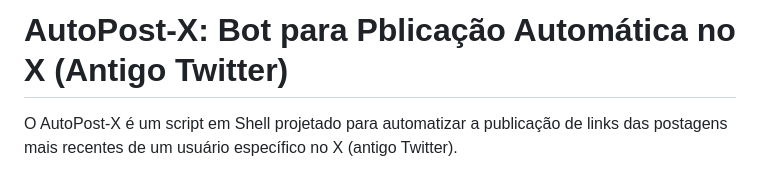
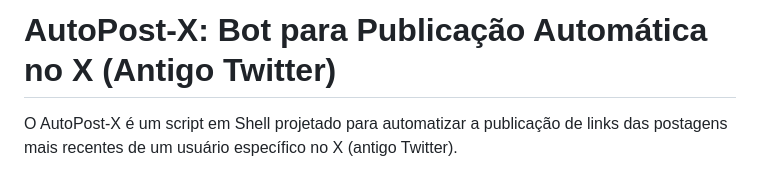
Before and after one commit to henriquetourinho/AutoPost-X, a Markdown page: README.md, the part around the change. Drawn GitHub-style.

```diff
--- a/README.md
+++ b/README.md
@@ -1,4 +1,4 @@
-# AutoPost-X: Bot para Pblicação Automática no X (Antigo Twitter)
+# AutoPost-X: Bot para Publicação Automática no X (Antigo Twitter)
 
 O AutoPost-X é um script em Shell projetado para automatizar a publicação de links das postagens mais recentes de um usuário específico no X (antigo Twitter).
 
```
